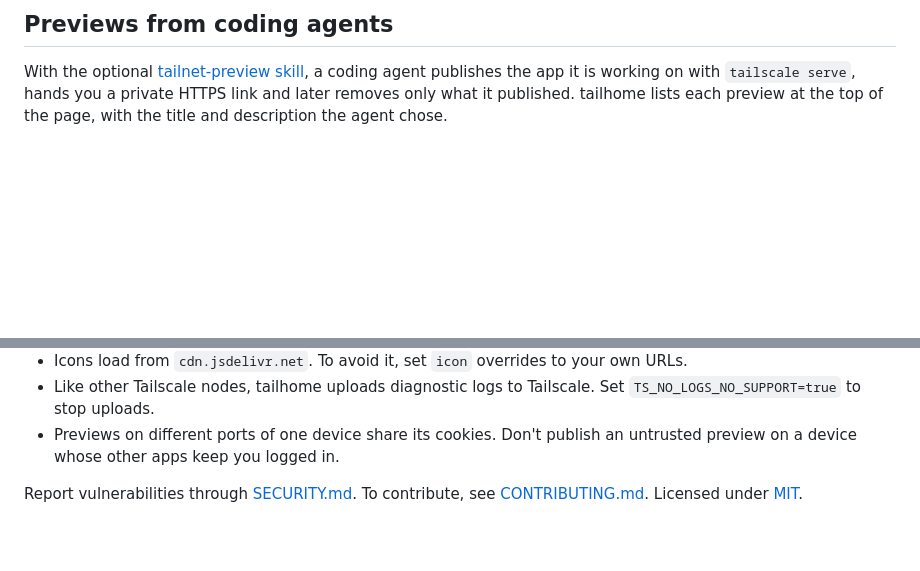
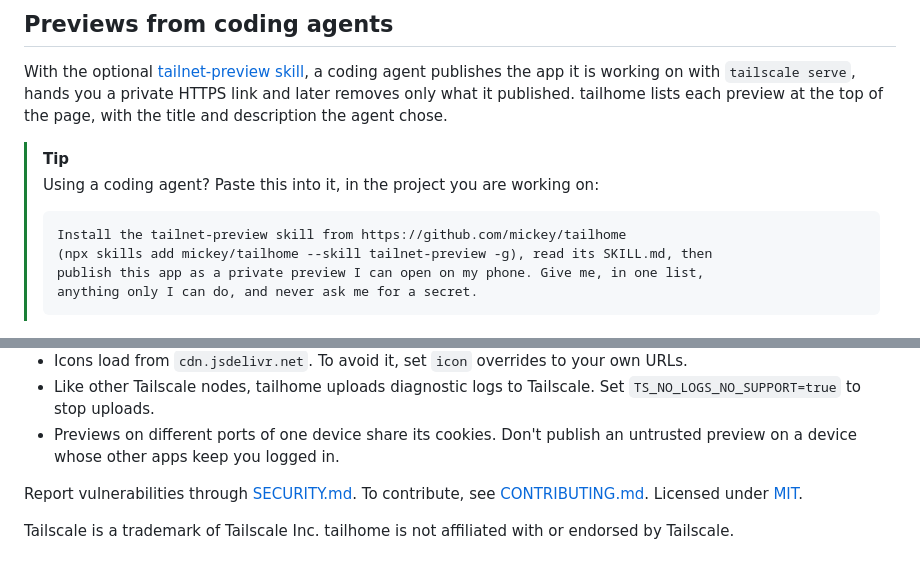
Before and after one commit to mickey/tailhome, a Markdown page: README.md, 2 parts joined by grey strips. GitHub-like rendering; blank space fills up the shorter version.

````diff
--- a/README.md
+++ b/README.md
@@ -82,6 +82,16 @@ tailhome needs no host ports, Docker socket or extra capabilities. See the setup
 ## Previews from coding agents
 
 With the optional [tailnet-preview skill](skills/tailnet-preview/), a coding agent publishes the app it is working on with `tailscale serve`, hands you a private HTTPS link and later removes only what it published. tailhome lists each preview at the top of the page, with the title and description the agent chose.
+
+> [!TIP]
+> Using a coding agent? Paste this into it, in the project you are working on:
+>
+> ```text
+> Install the tailnet-preview skill from https://github.com/mickey/tailhome
+> (npx skills add mickey/tailhome --skill tailnet-preview -g), read its SKILL.md, then
+> publish this app as a private preview I can open on my phone. Give me, in one list,
+> anything only I can do, and never ask me for a secret.
+> ```
 
 <picture>
   <source media="(prefers-color-scheme: dark)" srcset="docs/agents-dark.png">
@@ -180,3 +190,5 @@ See [all fields](docs/customize.md) and [`overrides.example.yaml`](overrides.exa
 - Previews on different ports of one device share its cookies. Don't publish an untrusted preview on a device whose other apps keep you logged in.
 
 Report vulnerabilities through [SECURITY.md](SECURITY.md). To contribute, see [CONTRIBUTING.md](CONTRIBUTING.md). Licensed under [MIT](LICENSE).
+
+Tailscale is a trademark of Tailscale Inc. tailhome is not affiliated with or endorsed by Tailscale.
````
Also changed, not shown: skills/tailnet-preview/SKILL.md (+12 -0 lines).
